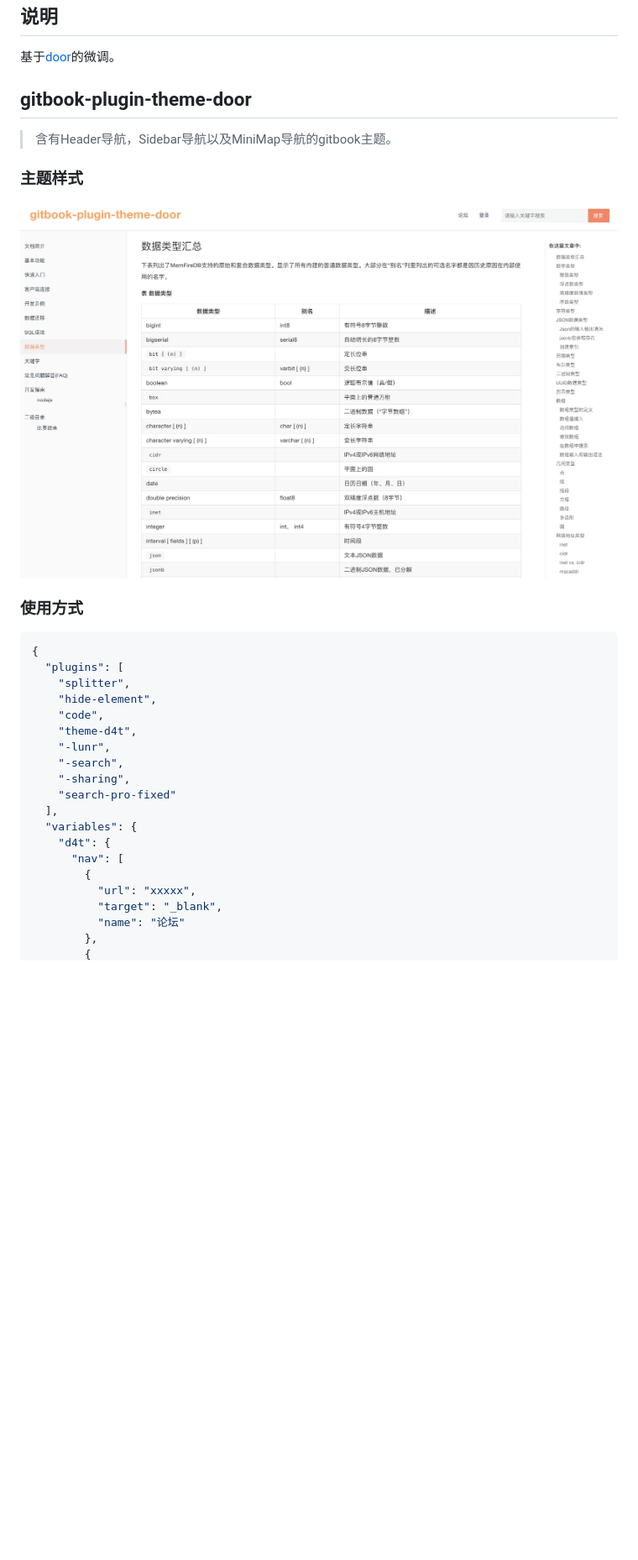
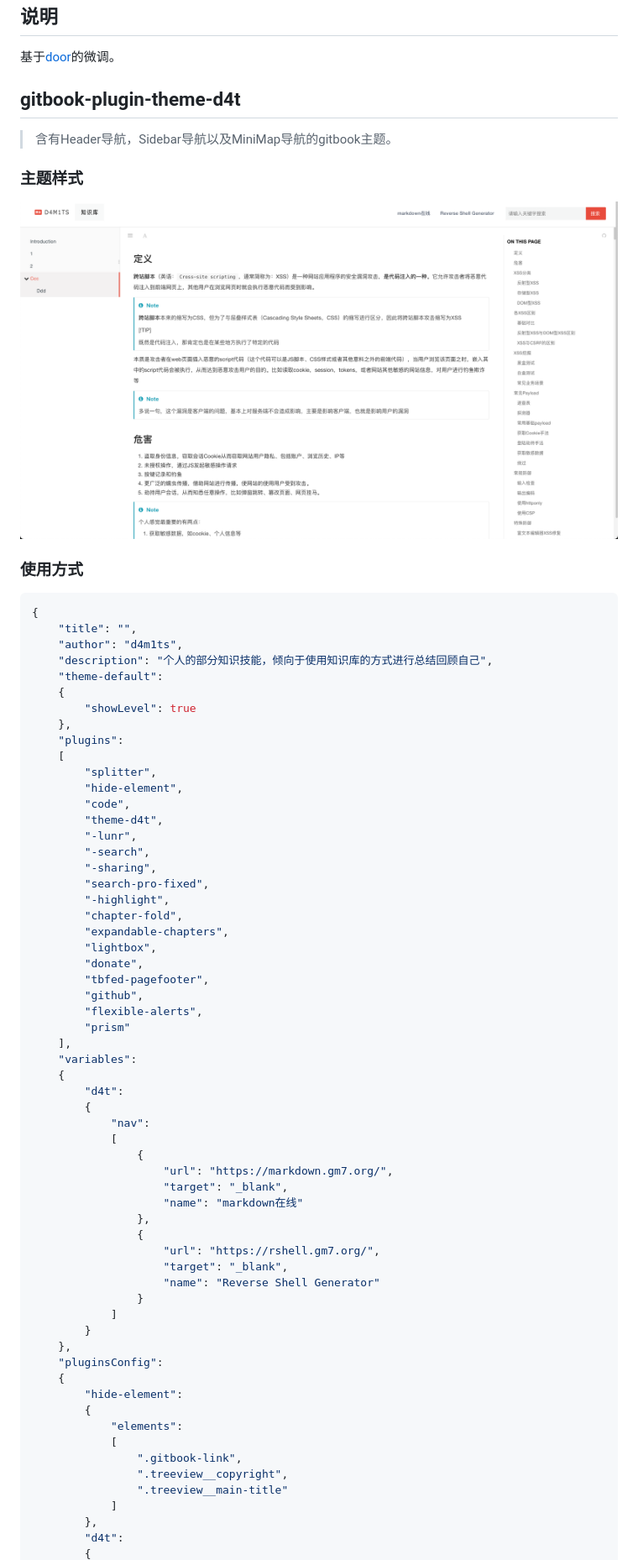
Before and after one commit to damit5/gitbook-plugin-theme-d4t, a Markdown page: README.md, the part around the change printed below. Shown: that part at 84% size. Rendered like a GitHub page; pictures changed too: style.png; blank space fills up the shorter version.

````diff
--- a/README.md
+++ b/README.md
@@ -2,7 +2,8 @@
 
 基于[door](https://github.com/key7men/gitbook-plugin-theme-door)的微调。
 
-## gitbook-plugin-theme-door
+## gitbook-plugin-theme-d4t
+
 > 含有Header导航，Sidebar导航以及MiniMap导航的gitbook主题。
 
 ### 主题样式
@@ -11,22 +12,62 @@
 ### 使用方式
 ```json
 {
-  "plugins": [
-    "splitter",
-    "hide-element",
-    "code",
-    "theme-d4t",
-    "-lunr",
-    "-search",
-    "-sharing",
-    "search-pro-fixed"
-  ],
-  "variables": {
-    "d4t": {
-      "nav": [
+    "title": "",
+    "author": "d4m1ts",
+    "description": "个人的部分知识技能，倾向于使用知识库的方式进行总结回顾自己",
+    "theme-default":
+    {
+        "showLevel": true
+    },
+    "plugins":
+    [
+        "splitter",
+        "hide-element",
+        "code",
+        "theme-d4t",
+        "-lunr",
+        "-search",
+        "-sharing",
+        "search-pro-fixed",
+        "-highlight",
+        "chapter-fold",
+        "expandable-chapters",
+        "lightbox",
+        "donate",
+        "tbfed-pagefooter",
+        "github",
+        "flexible-alerts",
+        "prism"
+    ],
+    "variables":
+    {
+        "d4t":
         {
-          "url": "xxxxx",
-          "target": "_blank",
-          "name": "论坛"
+            "nav":
+            [
+                {
+                    "url": "https://markdown.gm7.org/",
+                    "target": "_blank",
+                    "name": "markdown在线"
+                },
+                {
+                    "url": "https://rshell.gm7.org/",
+                    "target": "_blank",
+                    "name": "Reverse Shell Generator"
+                }
+            ]
+        }
+    },
+    "pluginsConfig":
+    {
+        "hide-element":
+        {
+            "elements":
+            [
+                ".gitbook-link",
+                ".treeview__copyright",
+                ".treeview__main-title"
+            ]
         },
+        "d4t":
         {
````
Also changed, not shown: other parts of README.md (+67 -15 lines), 1 other file.
